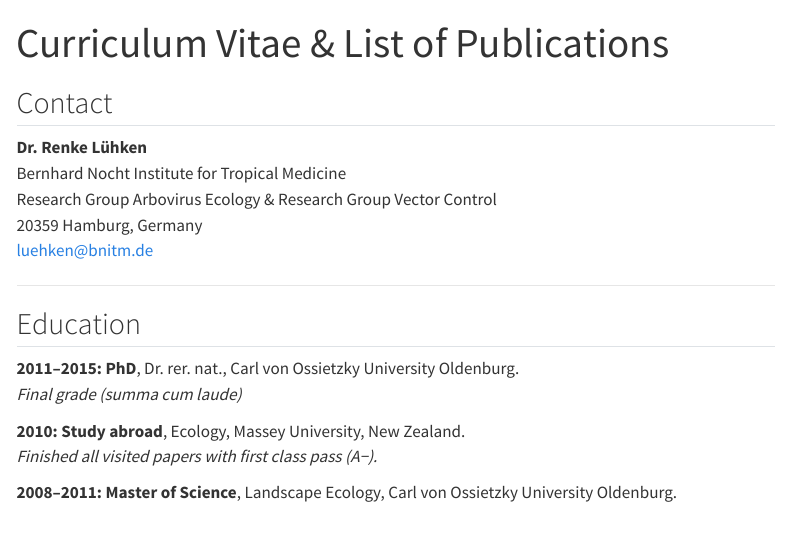
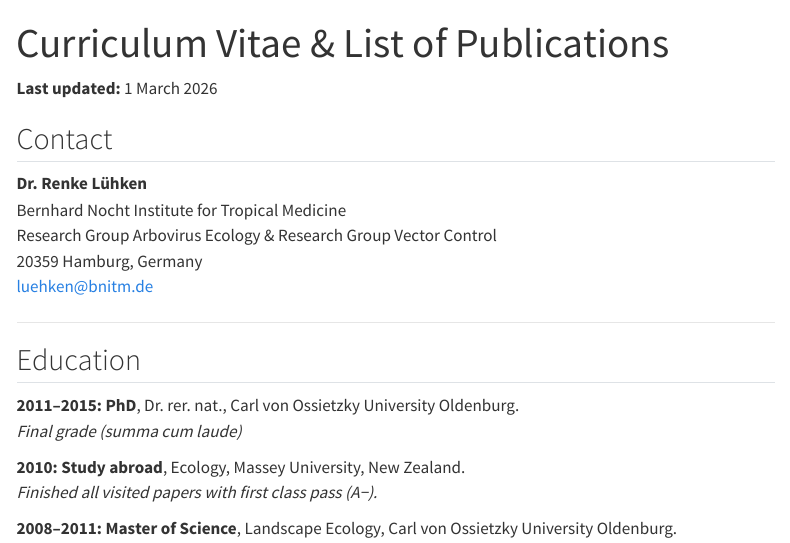
Before and after one commit to luehkenecology/CV, a Quarto document (renke_luehken_cv.qmd): the page in a window 1100 px wide, from its top. Rendered offline with R 4.5, knitr and Pandoc in place of Quarto, with nearby package versions; menus at the side of the page are left out.

Commit message:
add date of the last change

```diff
--- a/renke_luehken_cv.qmd
+++ b/renke_luehken_cv.qmd
@@ -11,6 +11,8 @@ format:
     number-sections: false
     geometry: margin=2.5cm
 ---
+
+  **Last updated:** 1 March 2026
 
 ## Contact
 
```
Also changed, not shown: 3 other files.
